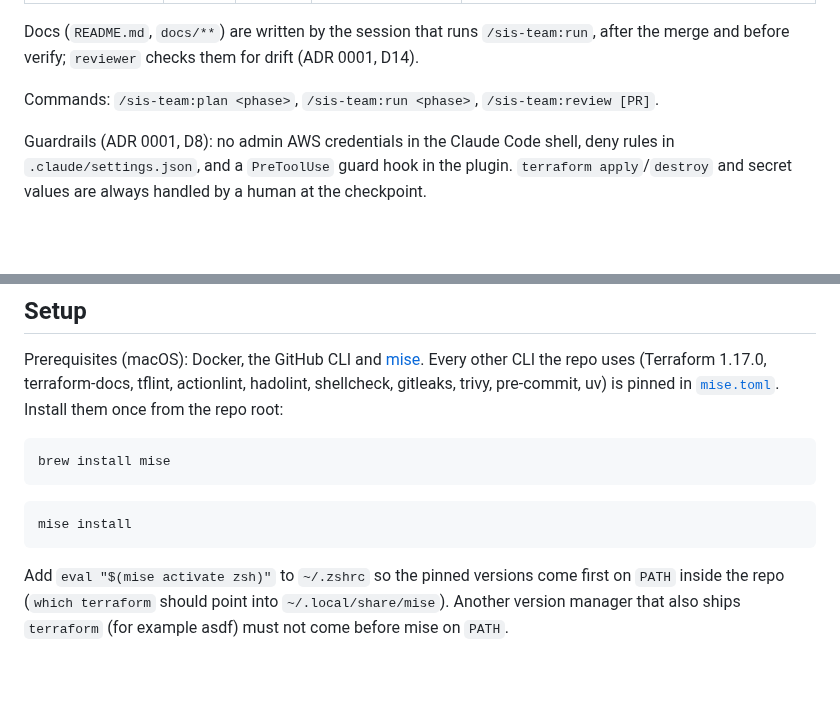
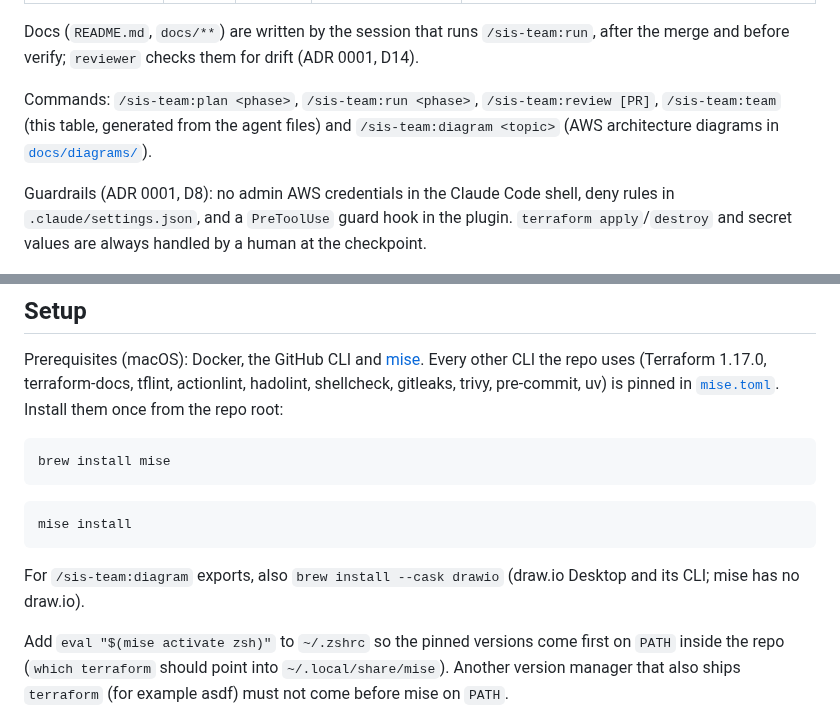
Before and after one commit to trungleviet-agilityio/ship-it-safely, a Markdown page: README.md, 2 parts joined by grey strips. Rendered like a GitHub page; blank space fills up the shorter version.

````diff
--- a/README.md
+++ b/README.md
@@ -24,7 +24,9 @@ access keys, separate plan/apply/deploy roles, Secrets Manager per environment,
 Docs (`README.md`, `docs/**`) are written by the session that runs `/sis-team:run`, after the merge and before
 verify; `reviewer` checks them for drift (ADR 0001, D14).
 
-Commands: `/sis-team:plan <phase>`, `/sis-team:run <phase>`, `/sis-team:review [PR]`.
+Commands: `/sis-team:plan <phase>`, `/sis-team:run <phase>`, `/sis-team:review [PR]`, `/sis-team:team` (this
+table, generated from the agent files) and `/sis-team:diagram <topic>` (AWS architecture diagrams in
+[`docs/diagrams/`](docs/diagrams/)).
 
 Guardrails (ADR 0001, D8): no admin AWS credentials in the Claude Code shell, deny rules in
 `.claude/settings.json`, and a `PreToolUse` guard hook in the plugin. `terraform apply`/`destroy` and secret
@@ -43,6 +45,9 @@ brew install mise
 ```bash
 mise install
 ```
+
+For `/sis-team:diagram` exports, also `brew install --cask drawio` (draw.io Desktop and its CLI; mise has no
+draw.io).
 
 Add `eval "$(mise activate zsh)"` to `~/.zshrc` so the pinned versions come first on `PATH` inside the repo
 (`which terraform` should point into `~/.local/share/mise`). Another version manager that also ships
````
Also changed, not shown: CLAUDE.md (+2 -1 lines), docs/diagrams/README.md (added, +11 -0 lines), plugins/sis-team/README.md (+3 -1 lines), docs/diagrams/bootstrap.drawio.png (added), 7 other files.
